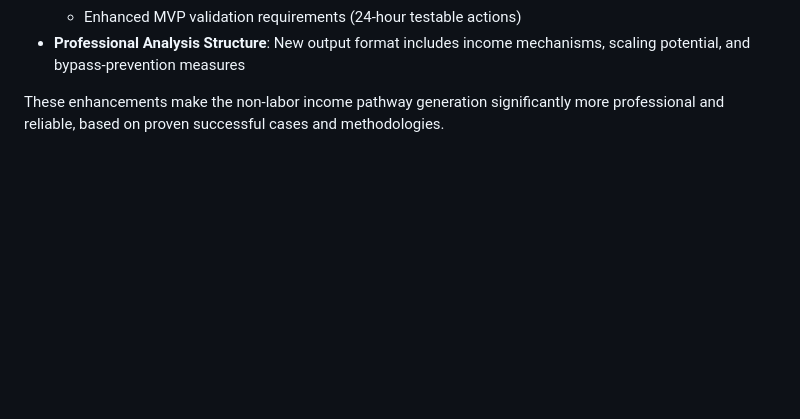
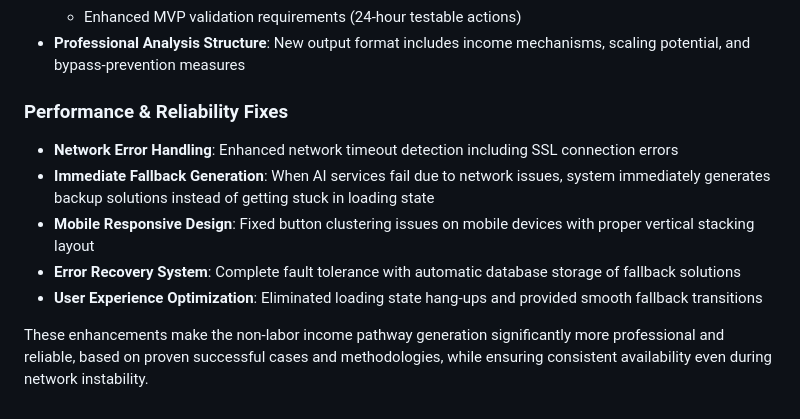
Before and after one commit to iswangheng/IncomeStreamAI, a Markdown page: replit.md, the part around the change. GitHub-like rendering; blank space fills up the shorter version.

Commit message:
Improve system reliability and user experience during AI processing
Implement enhanced network error handling, immediate fallback solutions for AI failures, and fix mobile responsive design issues to prevent loading state hang-ups.

Replit-Commit-Author: Agent
Replit-Commit-Session-Id: 74d848ba-952c-4580-a99d-0e032297c714
Replit-Commit-Checkpoint-Type: full_checkpoint
Replit-Commit-Screenshot-Url: https://storage.googleapis.com/screenshot-production-us-central1/60ae0b5a-5bfd-43ab-9ad8-a27cd033e54d/74d848ba-952c-4580-a99d-0e032297c714/eUaFZxG

```diff
--- a/replit.md
+++ b/replit.md
@@ -95,4 +95,11 @@ Angela is a Flask-based web application designed to help users generate non-labo
   - Enhanced MVP validation requirements (24-hour testable actions)
 - **Professional Analysis Structure**: New output format includes income mechanisms, scaling potential, and bypass-prevention measures
 
-These enhancements make the non-labor income pathway generation significantly more professional and reliable, based on proven successful cases and methodologies.
+### Performance & Reliability Fixes
+- **Network Error Handling**: Enhanced network timeout detection including SSL connection errors
+- **Immediate Fallback Generation**: When AI services fail due to network issues, system immediately generates backup solutions instead of getting stuck in loading state
+- **Mobile Responsive Design**: Fixed button clustering issues on mobile devices with proper vertical stacking layout
+- **Error Recovery System**: Complete fault tolerance with automatic database storage of fallback solutions
+- **User Experience Optimization**: Eliminated loading state hang-ups and provided smooth fallback transitions
+
+These enhancements make the non-labor income pathway generation significantly more professional and reliable, based on proven successful cases and methodologies, while ensuring consistent availability even during network instability.
```
